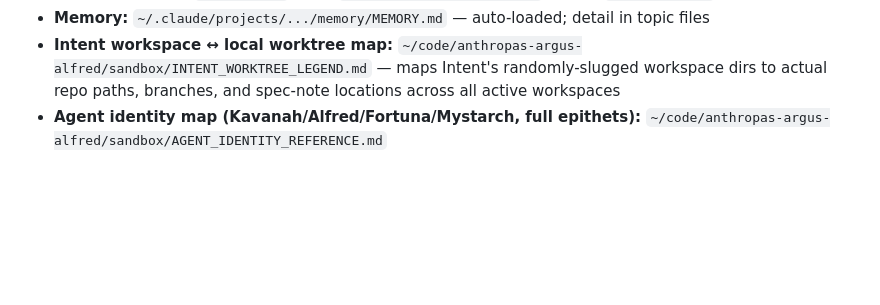
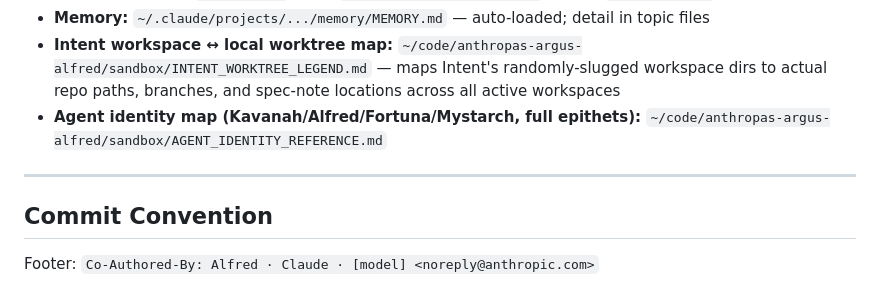
Before and after one commit to drasticstatic/resume, a Markdown page: CLAUDE.md, the part around the change. Drawn GitHub-style; blank space fills up the shorter version.

Commit message:
CLAUDE.md: add commit-footer attribution convention (fleet-wide checkpoint)
Part of a fleet-wide pass making commit-footer agent attribution accurate
and consistent everywhere, matching the working pattern already in
trading-assistant/CLAUDE.md.

Co-Authored-By: Claude Sonnet 5 <noreply@anthropic.com>
Claude-Session: https://claude.ai/code/session_013WPdoSMeyswpNmYd9zpefU

```diff
--- a/CLAUDE.md
+++ b/CLAUDE.md
@@ -68,3 +68,9 @@ When skills, specs, or task files exist for a topic — follow the logic there,
 - **Memory:** `~/.claude/projects/.../memory/MEMORY.md` — auto-loaded; detail in topic files
 - **Intent workspace ↔ local worktree map:** `~/code/anthropas-argus-alfred/sandbox/INTENT_WORKTREE_LEGEND.md` — maps Intent's randomly-slugged workspace dirs to actual repo paths, branches, and spec-note locations across all active workspaces
 - **Agent identity map (Kavanah/Alfred/Fortuna/Mystarch, full epithets):** `~/code/anthropas-argus-alfred/sandbox/AGENT_IDENTITY_REFERENCE.md`
+
+---
+
+## Commit Convention
+
+Footer: `Co-Authored-By: Alfred · Claude · [model] <noreply@anthropic.com>`
```
